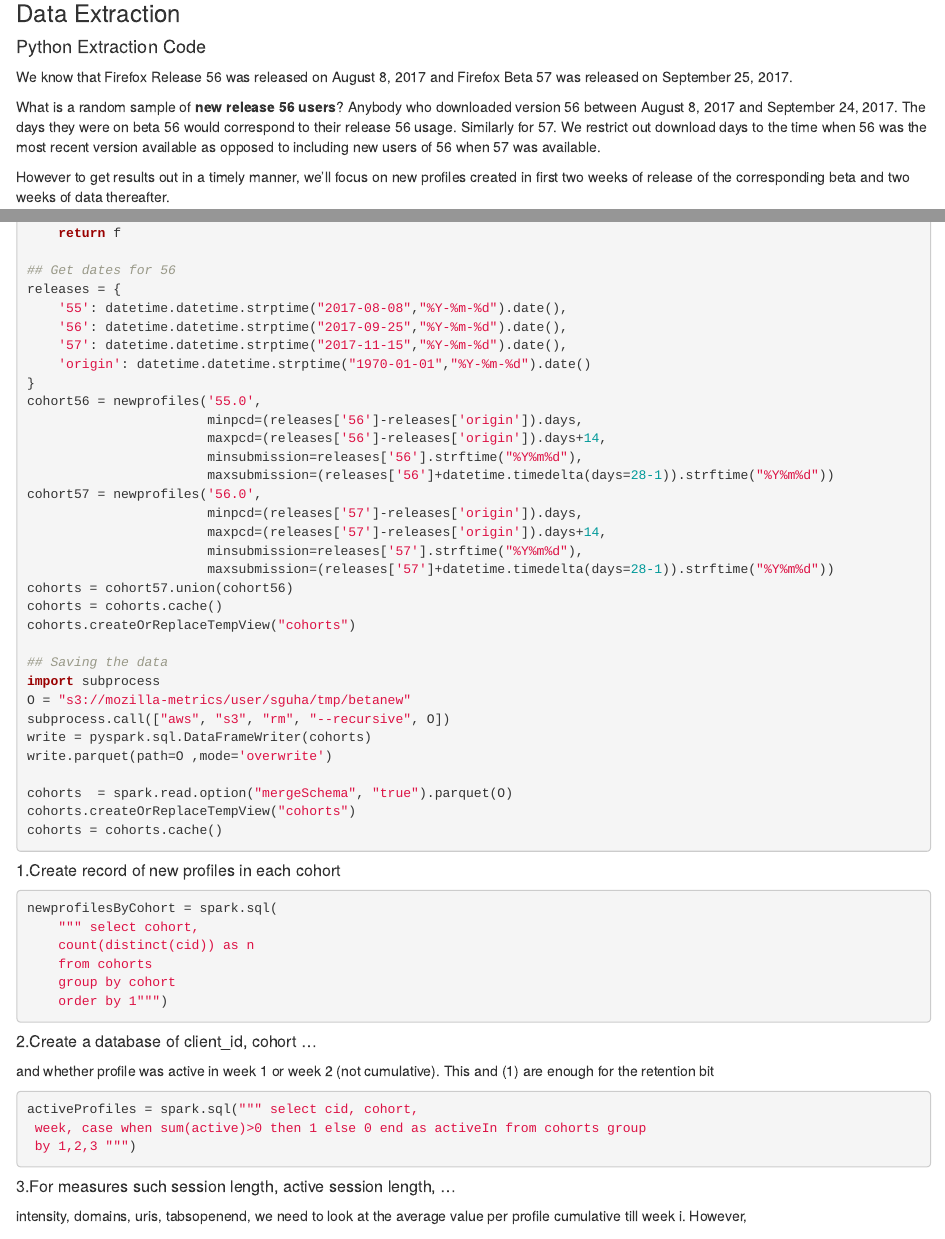
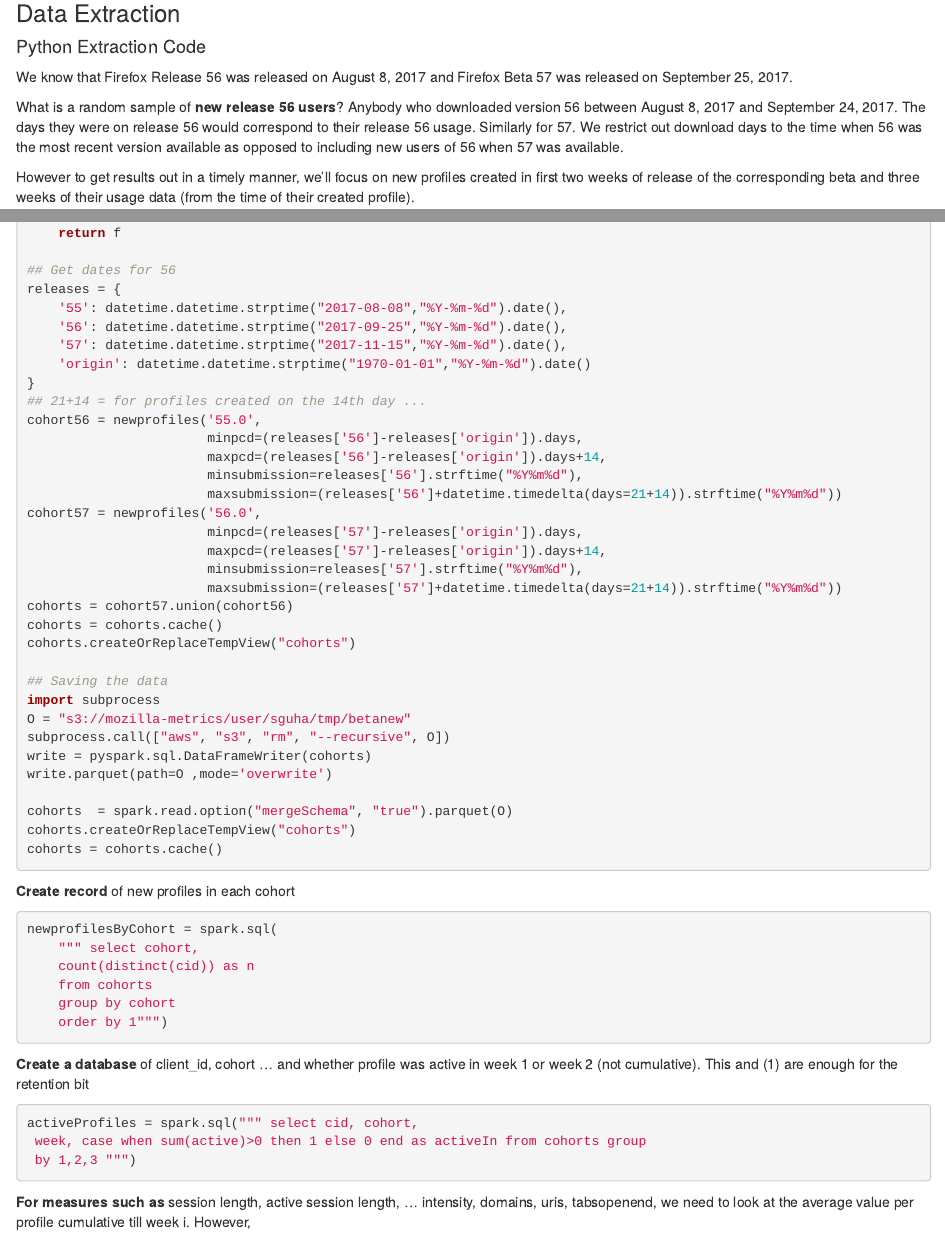
Before and after one commit to saptarshiguha/56vs57, an R Markdown document (new.Rmd): the page in a window 1100 px wide, from 180 px down, and a second part further down, joined at a grey line. Rendered offline with R 4.5, knitr and Pandoc, with nearby package versions.

Commit message:
Minor Edits

````diff
--- a/new.Rmd
+++ b/new.Rmd
@@ -20,14 +20,14 @@ We know that Firefox Release 56 was released on August 8, 2017 and Firefox Beta
 was released on September 25, 2017.
 
 What is a random sample of **new release 56 users**? Anybody who downloaded version 56
-between August 8, 2017 and September 24, 2017. The days they were on beta 56 would
+between August 8, 2017 and September 24, 2017. The days they were on release 56 would
 correspond to their release 56 usage. Similarly for 57. We restrict out download
 days to the time when 56 was the most recent version available as opposed to
 including new users of 56 when 57 was available.
 
 However to get results out in a timely manner, we'll focus on new profiles
-created in first two weeks of release of the corresponding beta and two weeks of
-data thereafter.
+created in first two weeks of release of the corresponding beta and three weeks
+of their usage data (from the time of their created profile).
 
 
 
@@ -112,16 +112,17 @@ releases = {
     '57': datetime.datetime.strptime("2017-11-15","%Y-%m-%d").date(),
     'origin': datetime.datetime.strptime("1970-01-01","%Y-%m-%d").date()
 }
+## 21+14 = for profiles created on the 14th day ...
 cohort56 = newprofiles('55.0',
                        minpcd=(releases['56']-releases['origin']).days,
                        maxpcd=(releases['56']-releases['origin']).days+14,
                        minsubmission=releases['56'].strftime("%Y%m%d"),
-                       maxsubmission=(releases['56']+datetime.timedelta(days=28-1)).strftime("%Y%m%d"))
+                       maxsubmission=(releases['56']+datetime.timedelta(days=21+14)).strftime("%Y%m%d"))
 cohort57 = newprofiles('56.0',
                        minpcd=(releases['57']-releases['origin']).days,
                        maxpcd=(releases['57']-releases['origin']).days+14,
                        minsubmission=releases['57'].strftime("%Y%m%d"),
-                       maxsubmission=(releases['57']+datetime.timedelta(days=28-1)).strftime("%Y%m%d"))
+                       maxsubmission=(releases['57']+datetime.timedelta(days=21+14)).strftime("%Y%m%d"))
 cohorts = cohort57.union(cohort56)
 cohorts = cohorts.cache()
 cohorts.createOrReplaceTempView("cohorts")
@@ -139,7 +140,7 @@ cohorts = cohorts.cache()
 
 ```
 
-##### 1.Create record of new profiles in each cohort
+**Create record** of new profiles in each cohort
 
 ```{python eval=FALSE}
 newprofilesByCohort = spark.sql(
@@ -151,7 +152,7 @@ newprofilesByCohort = spark.sql(
 ```
 
 
-##### 2.Create a database of client_id, cohort ...
+**Create a database** of client_id, cohort ...
 and whether profile was active in week 1 or week 2 (not cumulative). This and
 (1) are enough for the retention bit
 
@@ -161,7 +162,7 @@ activeProfiles = spark.sql(""" select cid, cohort,
  by 1,2,3 """)
 ```
 
-##### 3.For measures such session length, active session length, ...
+**For measures such as **  session length, active session length, ...
 intensity, domains, uris, tabsopenend, we need to look at the average value per
 profile cumulative till week i. However,
 
````
Also changed, not shown: exist.Rmd (+5 -3 lines).
